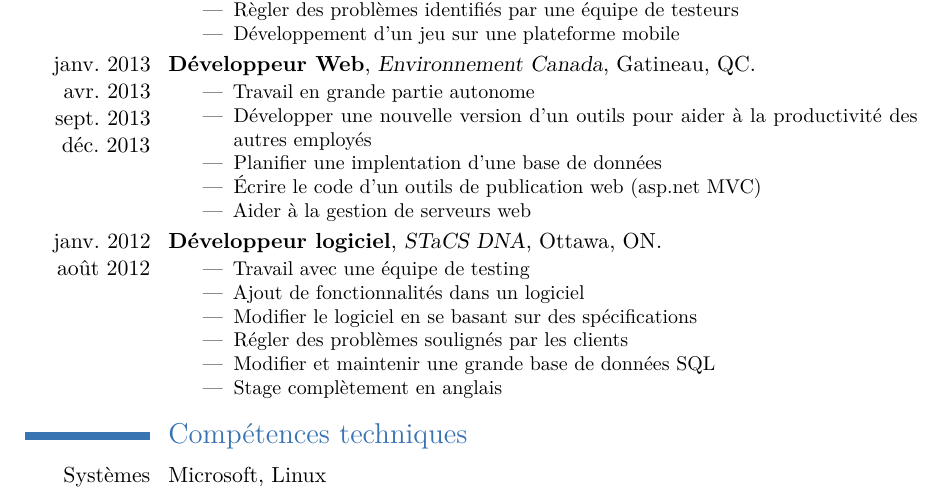
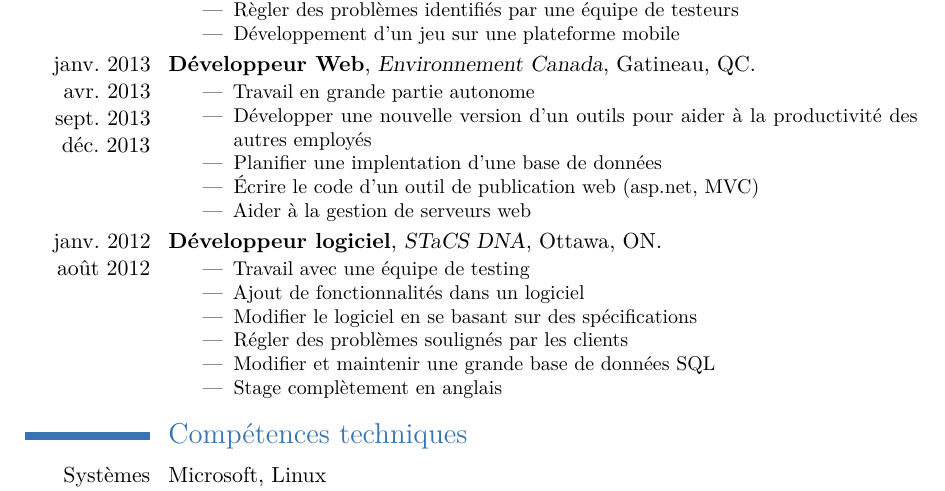
Before and after one commit to Brochu/CurriculumVitae-LaTeX, a LaTeX CV (cv_AlexandreBrochu.tex): part of page 1 of 3, cut so that both start at the same text. Compiled offline with pdfLaTeX; the source files are stored in an older character set and shown here as Unicode.

Commit message:
fixed some typos

```diff
--- a/cv_AlexandreBrochu.tex
+++ b/cv_AlexandreBrochu.tex
@@ -80,7 +80,7 @@
 	\item Travail en grande partie autonome
 	\item Développer une nouvelle version d'un outils pour aider à la productivité des autres employés
 	\item Planifier une implentation d'une base de données
-	\item Écrire le code d'un outils de publication web (asp.net MVC)
+	\item Écrire le code d'un outil de publication web (asp.net, MVC)
 	\item Aider à la gestion de serveurs web
 \end{itemize}}
 \cventry{janv.~2012\\août~2012}{Développeur logiciel}{STaCS DNA}{Ottawa}{ON}{
```
